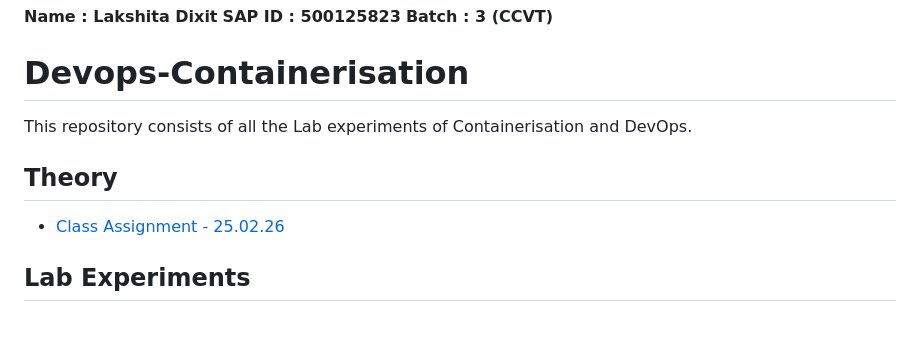
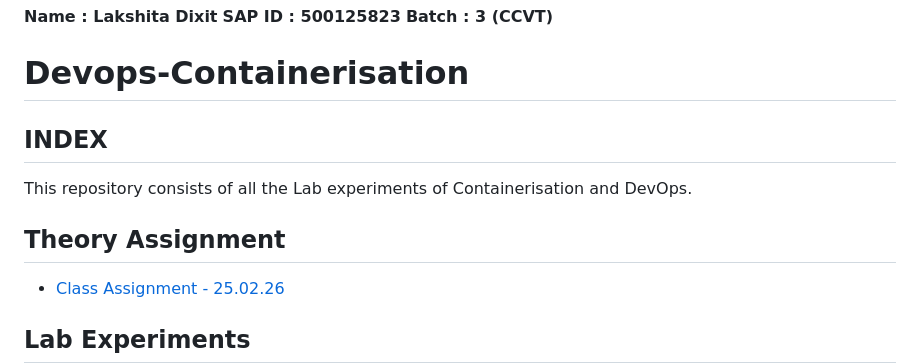
Before and after one commit to dixitlakshita5/Devops-Containerisation, a Markdown page: README.md, the part around the change. GitHub-like rendering; blank space fills up the shorter version.

Commit message:
adding index on main page

```diff
--- a/README.md
+++ b/README.md
@@ -4,9 +4,11 @@
 
 # Devops-Containerisation
 
+## INDEX
+
 This repository consists of all the Lab experiments of Containerisation and DevOps.
 
-## Theory
+## Theory Assignment
 - [Class Assignment - 25.02.26](./Theory/25.03.26/)
 ## Lab Experiments
 
```
